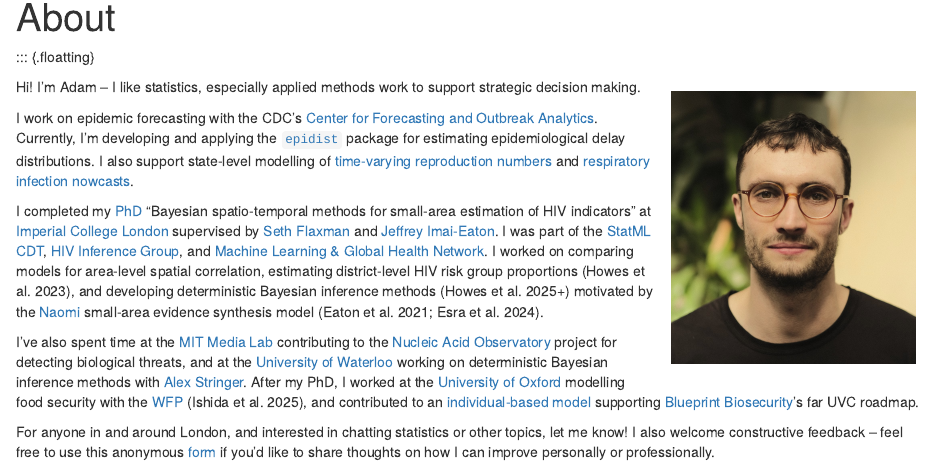
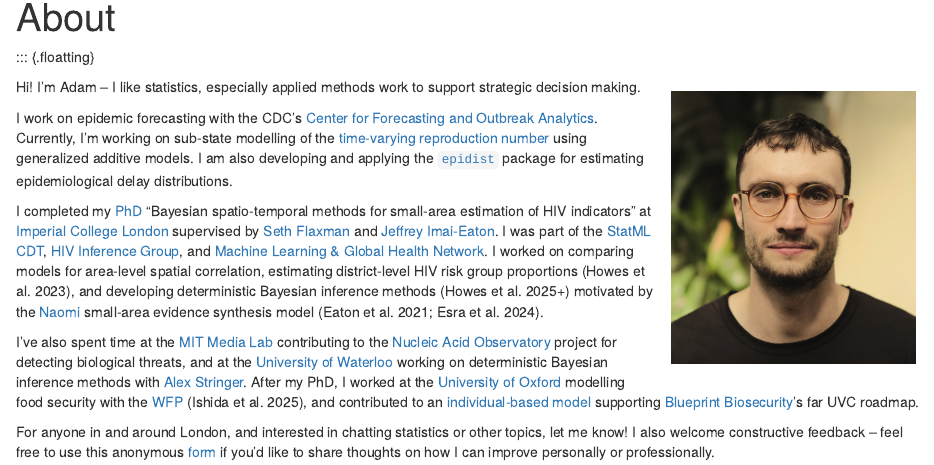
Before and after one commit to athowes/athowes.github.io, an R Markdown document (about.Rmd): the page in a window 1100 px wide, from 90 px down. Rendered offline with R 4.5, knitr and Pandoc, with nearby package versions; drawn as R Markdown's standard HTML page in place of the format the file asks for.

Commit message:
Update about

```diff
--- a/about.Rmd
+++ b/about.Rmd
@@ -20,8 +20,8 @@ Hi!
 I'm Adam -- I like statistics, especially applied methods work to support strategic decision making.
 
 I work on epidemic forecasting with the CDC's [Center for Forecasting and Outbreak Analytics](https://www.cdc.gov/forecast-outbreak-analytics/index.html).
-Currently, I'm developing and applying the [`epidist`](https://github.com/epinowcast/epidist) package for estimating epidemiological delay distributions.
-I also support state-level modelling of [time-varying reproduction numbers](https://www.cdc.gov/forecast-outbreak-analytics/about/rt-estimates.html) and [respiratory infection nowcasts](https://www.cdc.gov/resp-net/dashboard/index.html).
+Currently, I'm working on sub-state modelling of the [time-varying reproduction number](https://www.cdc.gov/forecast-outbreak-analytics/about/rt-estimates.html) using generalized additive models.
+I am also developing and applying the [`epidist`](https://github.com/epinowcast/epidist) package for estimating epidemiological delay distributions.
 
 I completed my [PhD](https://github.com/athowes/thesis) "Bayesian spatio-temporal methods for small-area estimation of HIV indicators" at [Imperial College London](https://www.imperial.ac.uk/) supervised by [Seth Flaxman](https://sethrf.com/) and [Jeffrey Imai-Eaton](https://www.imperial.ac.uk/people/jeffrey.eaton).
 I was part of the [StatML CDT](https://statml.io/), [HIV Inference Group](https://hiv-inference.org/), and [Machine Learning & Global Health Network](https://mlgh.net/).
```
Also changed, not shown: guide.Rmd (+4 -0 lines), docs/search.json, 3 other files.
